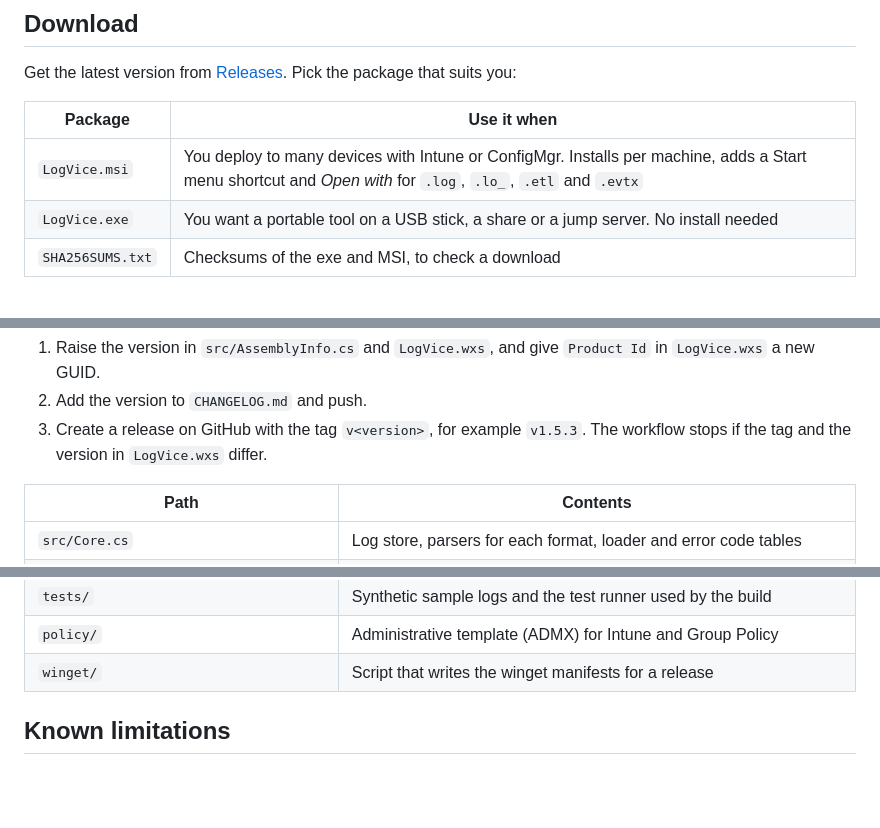
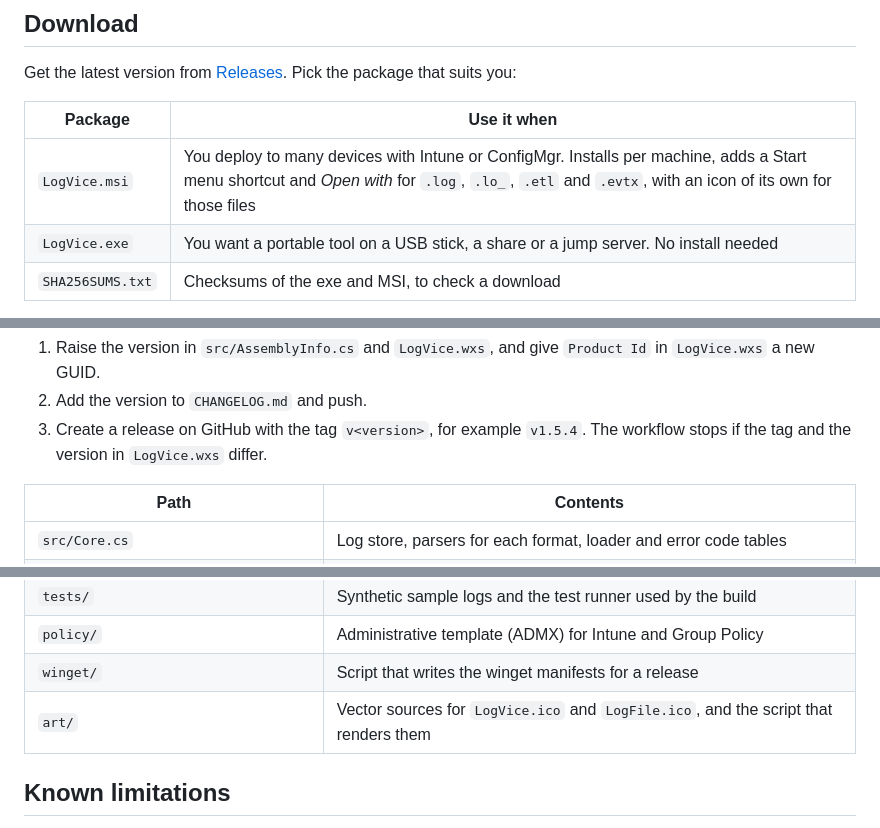
Before and after one commit to Baldissera88/LogVice, a Markdown page: README.md, 3 parts joined by grey strips. Drawn GitHub-style; blank space fills up the shorter version.

```diff
--- a/README.md
+++ b/README.md
@@ -61,7 +61,7 @@ Get the latest version from [Releases](../../releases). Pick the package that su
 
 | Package | Use it when |
 |---|---|
-| `LogVice.msi` | You deploy to many devices with Intune or ConfigMgr. Installs per machine, adds a Start menu shortcut and *Open with* for `.log`, `.lo_`, `.etl` and `.evtx` |
+| `LogVice.msi` | You deploy to many devices with Intune or ConfigMgr. Installs per machine, adds a Start menu shortcut and *Open with* for `.log`, `.lo_`, `.etl` and `.evtx`, with an icon of its own for those files |
 | `LogVice.exe` | You want a portable tool on a USB stick, a share or a jump server. No install needed |
 | `SHA256SUMS.txt` | Checksums of the exe and MSI, to check a download |
 
@@ -225,7 +225,7 @@ To make a new release:
 
 1. Raise the version in `src/AssemblyInfo.cs` and `LogVice.wxs`, and give `Product Id` in `LogVice.wxs` a new GUID.
 2. Add the version to `CHANGELOG.md` and push.
-3. Create a release on GitHub with the tag `v<version>`, for example `v1.5.3`. The workflow stops if the tag and the version in `LogVice.wxs` differ.
+3. Create a release on GitHub with the tag `v<version>`, for example `v1.5.4`. The workflow stops if the tag and the version in `LogVice.wxs` differ.
 
 | Path | Contents |
 |---|---|
@@ -241,6 +241,7 @@ To make a new release:
 | `tests/` | Synthetic sample logs and the test runner used by the build |
 | `policy/` | Administrative template (ADMX) for Intune and Group Policy |
 | `winget/` | Script that writes the winget manifests for a release |
+| `art/` | Vector sources for `LogVice.ico` and `LogFile.ico`, and the script that renders them |
 
 ## Known limitations
 
```
Also changed, not shown: other parts of README.md (+4 -4 lines), CHANGELOG.md (+24 -4 lines), docs/images/logo.png, 10 other files.
